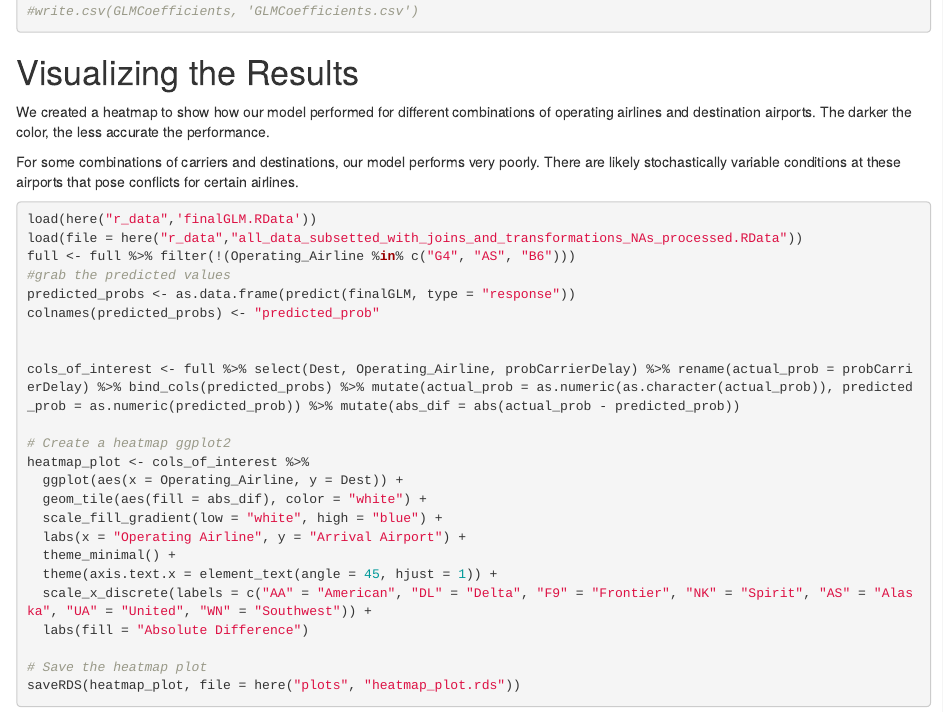
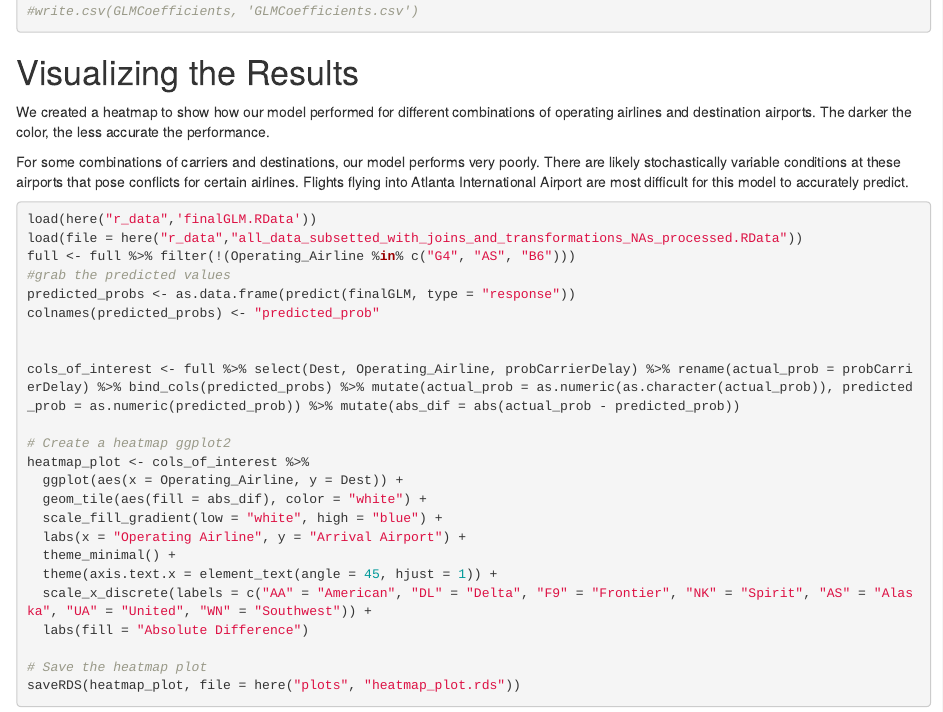
Before and after one commit to spehl-max/flightAnalysis, an R Markdown document (index.Rmd): the page in a window 1100 px wide, from 9700 px down. Rendered offline with R 4.5, knitr and Pandoc, with nearby package versions; drawn as R Markdown's standard HTML page in place of the format the file asks for; some code elsewhere in the file could not run offline.

Commit message:
adding callback to linkedin post

````diff
--- a/index.Rmd
+++ b/index.Rmd
@@ -495,7 +495,7 @@ GLMCoefficients <- finalGLM$coefficients
 
 We created a heatmap to show how our model performed for different combinations of operating airlines and destination airports. The darker the color, the less accurate the performance. <br>
 
-For some combinations of carriers and destinations, our model performs very poorly. There are likely stochastically variable conditions at these airports that pose conflicts for certain airlines.
+For some combinations of carriers and destinations, our model performs very poorly. There are likely stochastically variable conditions at these airports that pose conflicts for certain airlines. Flights flying into Atlanta International Airport are most difficult for this model to accurately predict.
 
 ```{r visualizing, eval = FALSE}
 load(here("r_data",'finalGLM.RData'))
````
Also changed, not shown: index.html.
